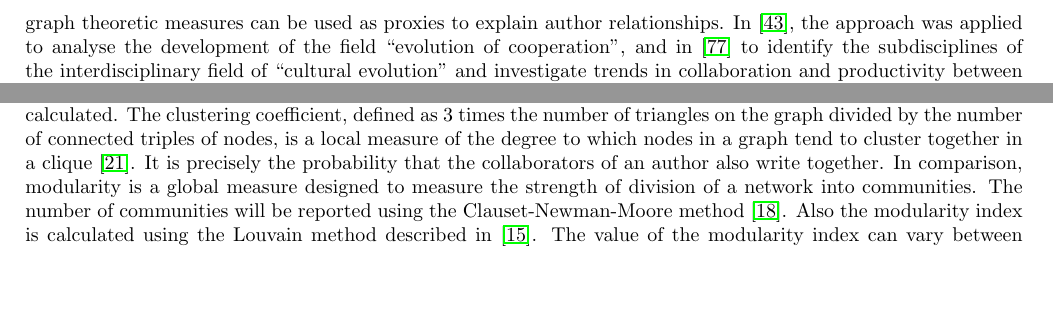
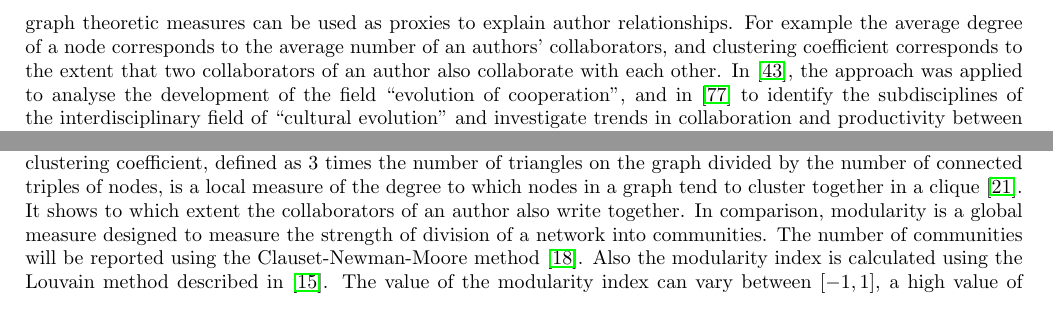
Before and after one commit to Nikoleta-v3/bibliometric-study-of-the-prisoners-dilemma, a LaTeX paper (main.tex): two parts of pages 2 and 3 of 22, joined at a grey line, cut so that both start at the same text, the shorter picture padded with empty space. Compiled offline with pdfLaTeX; a LaTeX package or settings file that is missing is left out.

Commit message:
adds examples to network measures being used as proxies
and addresses comment on 'precisely the probability'

```diff
--- a/main.tex
+++ b/main.tex
@@ -117,6 +117,9 @@ A more recent approach to measuring collaborative behaviour, and to studying the
 development of a field is to use the co-authorship network, as described
 in~\cite{Liu2015}. The co-authorship network has many advantages as several
 graph theoretic measures can be used as proxies to explain author relationships.
+For example the average degree of a node corresponds to the average number of
+an authors' collaborators, and clustering coefficient corresponds to the extent that
+two collaborators of an author also collaborate with each other.
 In~\cite{Liu2015}, the approach was applied to analyse the development of the field
 ``evolution of cooperation'', and in~\cite{youngblood2018} to identify the
 subdisciplines of the interdisciplinary field of ``cultural evolution'' and
@@ -263,7 +266,7 @@ Clustering coefficient and modularity are also calculated. The clustering
 coefficient, defined as 3 times the number of triangles on the graph divided
 by the number of connected triples of nodes, is a local measure of the degree to
 which nodes in a graph tend to cluster together
-in a clique~\cite{Easley2010}. It is precisely the probability that the collaborators
+in a clique~\cite{Easley2010}. It shows to which extent the collaborators
 of an author also write together.
 In comparison, modularity is a global measure designed to measure the strength of
 division of a network into communities. The number of communities will be reported
```
